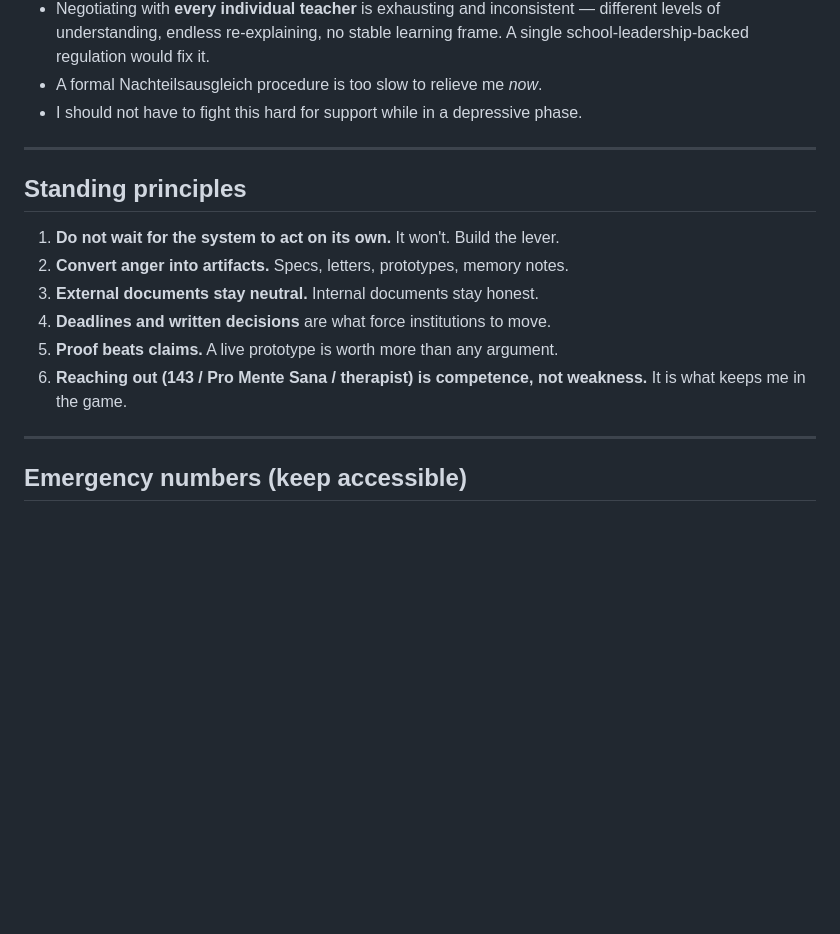
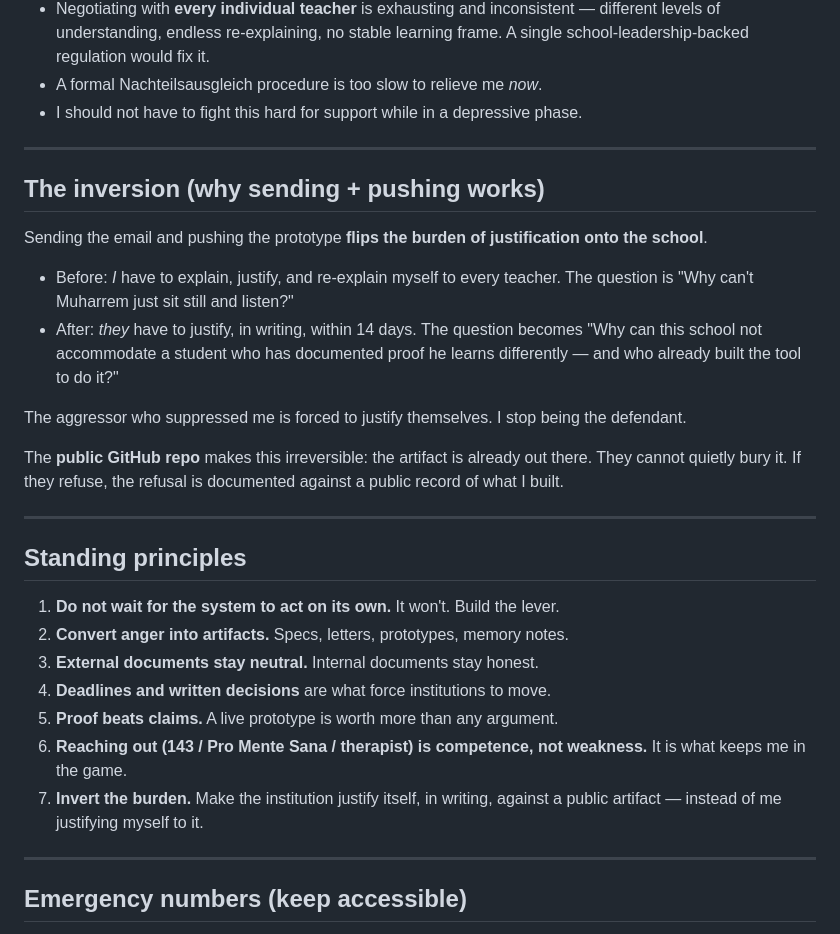
Before and after one commit to architect-dna-ch/dora, a Markdown page: MEMORY.md, the part around the change. GitHub-like rendering; blank space fills up the shorter version.

Commit message:
MEMORY: add the inversion principle (flip burden of justification onto institution)

```diff
--- a/MEMORY.md
+++ b/MEMORY.md
@@ -57,6 +57,26 @@ lost between sessions. It is deliberately blunt. It is not a polished document.
 
 ---
 
+## The inversion (why sending + pushing works)
+
+Sending the email and pushing the prototype **flips the burden of justification
+onto the school**.
+
+- Before: *I* have to explain, justify, and re-explain myself to every teacher.
+  The question is "Why can't Muharrem just sit still and listen?"
+- After: *they* have to justify, in writing, within 14 days. The question
+  becomes "Why can this school not accommodate a student who has documented
+  proof he learns differently — and who already built the tool to do it?"
+
+The aggressor who suppressed me is forced to justify themselves. I stop being
+the defendant.
+
+The **public GitHub repo** makes this irreversible: the artifact is already out
+there. They cannot quietly bury it. If they refuse, the refusal is documented
+against a public record of what I built.
+
+---
+
 ## Standing principles
 
 1. **Do not wait for the system to act on its own.** It won't. Build the lever.
@@ -66,6 +86,8 @@ lost between sessions. It is deliberately blunt. It is not a polished document.
 5. **Proof beats claims.** A live prototype is worth more than any argument.
 6. **Reaching out (143 / Pro Mente Sana / therapist) is competence, not
    weakness.** It is what keeps me in the game.
+7. **Invert the burden.** Make the institution justify itself, in writing,
+   against a public artifact — instead of me justifying myself to it.
 
 ---
 
```
